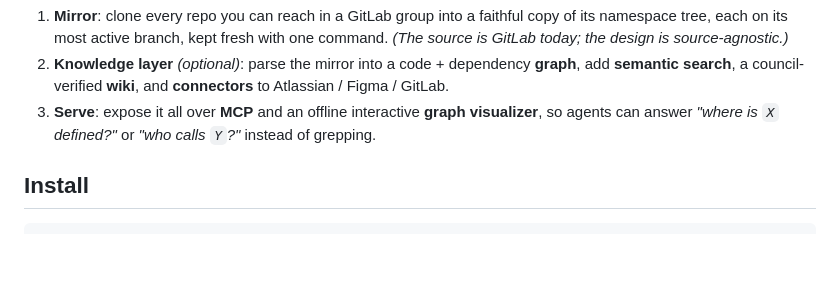
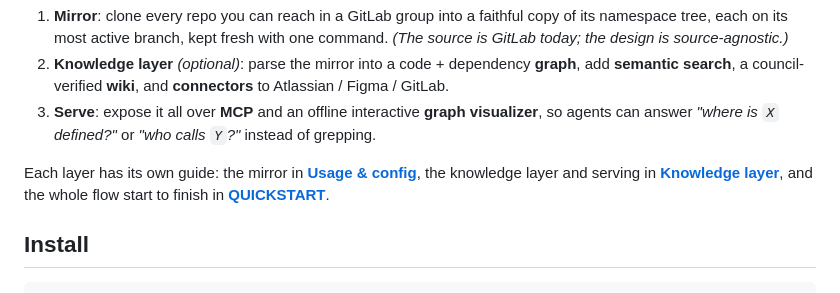
Before and after one commit to sayak-sarkar/contextlake, a Markdown page: README.md, the part around the change. Drawn GitHub-style; blank space fills up the shorter version.

```diff
--- a/README.md
+++ b/README.md
@@ -45,6 +45,10 @@ each layer above it is optional.
    **semantic search**, a council-verified **wiki**, and **connectors** to Atlassian / Figma / GitLab.
 3. **Serve**: expose it all over **MCP** and an offline interactive **graph visualizer**, so
    agents can answer *"where is `X` defined?"* or *"who calls `Y`?"* instead of grepping.
+
+Each layer has its own guide: the mirror in **[Usage & config](docs/usage.md)**, the knowledge
+layer and serving in **[Knowledge layer](docs/knowledge-layer.md)**, and the whole flow start to
+finish in **[QUICKSTART](QUICKSTART.md)**.
 
 ## Install
 
```
Also changed, not shown: docs/knowledge-layer.md (+4 -0 lines), docs/usage.md (+27 -22 lines), docs/img/pipeline-bootstrap.png (added), docs/img/pipeline-sync.png (added).
